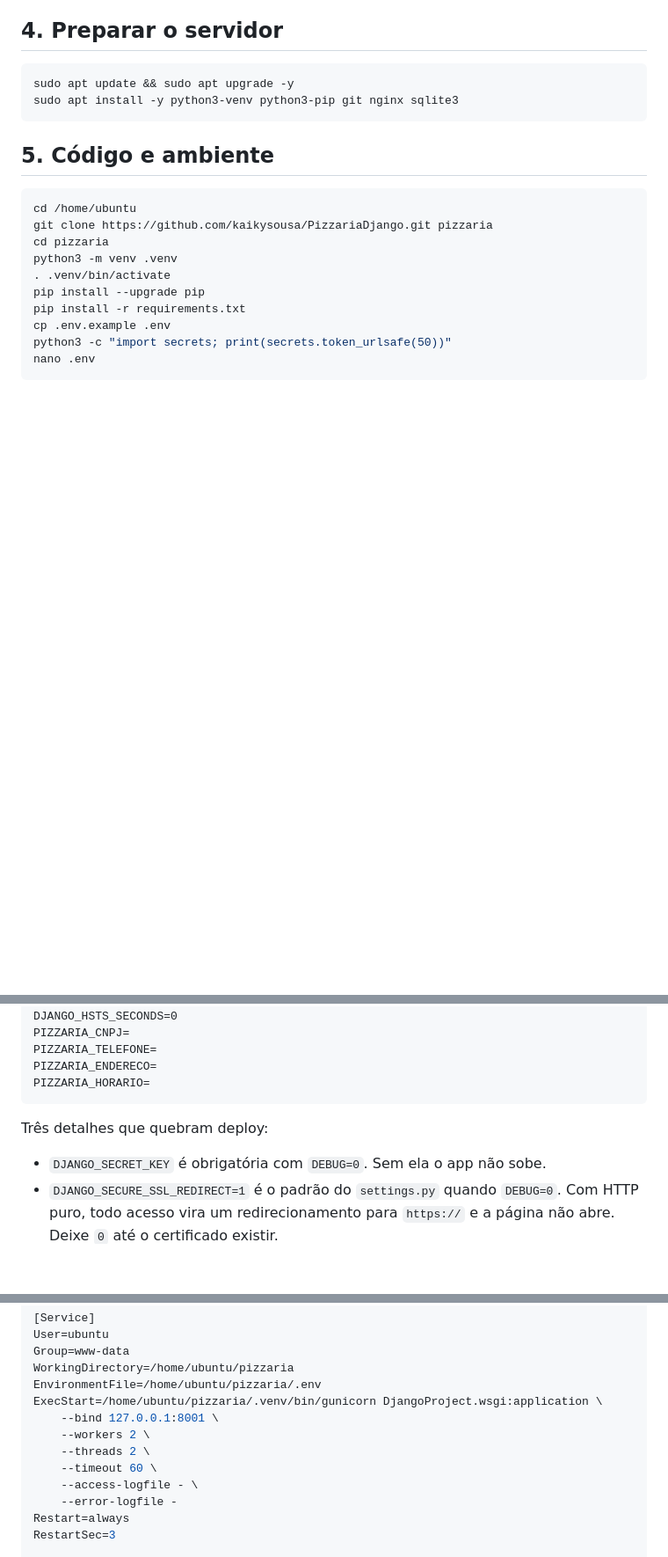
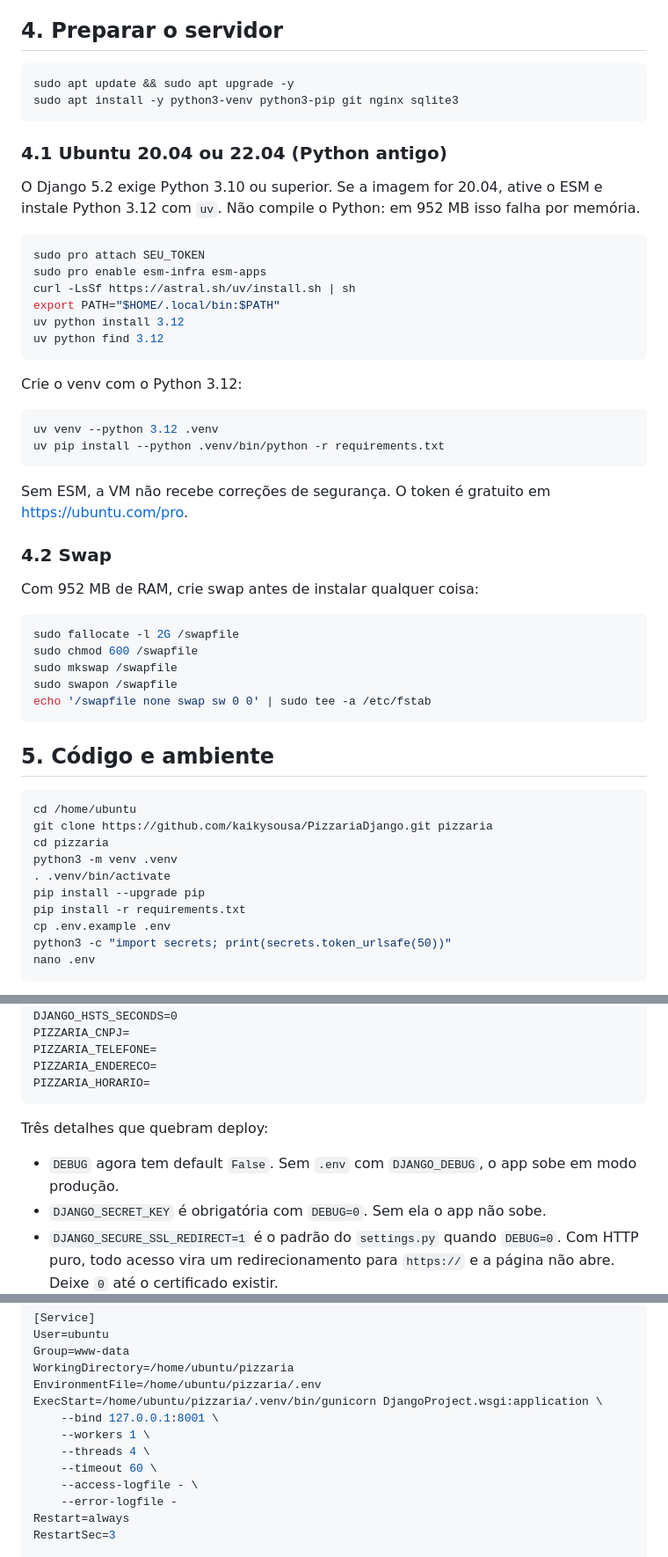
Before and after one commit to kaikysousa/PizzariaDjango, a Markdown page: docs/DEPLOY-ORACLE.md, 3 parts joined by grey strips. Shown at 88% size. Drawn GitHub-style; blank space fills up the shorter version.

````diff
--- a/docs/DEPLOY-ORACLE.md
+++ b/docs/DEPLOY-ORACLE.md
@@ -95,6 +95,40 @@ Um `connection refused` significa regra de iptables faltando. Um timeout costuma
 ```bash
 sudo apt update && sudo apt upgrade -y
 sudo apt install -y python3-venv python3-pip git nginx sqlite3
+```
+
+### 4.1 Ubuntu 20.04 ou 22.04 (Python antigo)
+
+O Django 5.2 exige Python 3.10 ou superior. Se a imagem for 20.04, ative o ESM e instale Python 3.12 com `uv`. Não compile o Python: em 952 MB isso falha por memória.
+
+```bash
+sudo pro attach SEU_TOKEN
+sudo pro enable esm-infra esm-apps
+curl -LsSf https://astral.sh/uv/install.sh | sh
+export PATH="$HOME/.local/bin:$PATH"
+uv python install 3.12
+uv python find 3.12
+```
+
+Crie o venv com o Python 3.12:
+
+```bash
+uv venv --python 3.12 .venv
+uv pip install --python .venv/bin/python -r requirements.txt
+```
+
+Sem ESM, a VM não recebe correções de segurança. O token é gratuito em https://ubuntu.com/pro.
+
+### 4.2 Swap
+
+Com 952 MB de RAM, crie swap antes de instalar qualquer coisa:
+
+```bash
+sudo fallocate -l 2G /swapfile
+sudo chmod 600 /swapfile
+sudo mkswap /swapfile
+sudo swapon /swapfile
+echo '/swapfile none swap sw 0 0' | sudo tee -a /etc/fstab
 ```
 
 ## 5. Código e ambiente
@@ -129,6 +163,7 @@ PIZZARIA_HORARIO=
 
 Três detalhes que quebram deploy:
 
+- `DEBUG` agora tem default `False`. Sem `.env` com `DJANGO_DEBUG`, o app sobe em modo produção.
 - `DJANGO_SECRET_KEY` é obrigatória com `DEBUG=0`. Sem ela o app não sobe.
 - `DJANGO_SECURE_SSL_REDIRECT=1` é o padrão do `settings.py` quando `DEBUG=0`. Com HTTP puro, todo acesso vira um redirecionamento para `https://` e a página não abre. Deixe `0` até o certificado existir.
 - `DJANGO_HSTS_SECONDS=0` até o HTTPS estar estável. HSTS é irreversível no navegador do visitante pelo prazo configurado.
@@ -161,8 +196,8 @@ WorkingDirectory=/home/ubuntu/pizzaria
 EnvironmentFile=/home/ubuntu/pizzaria/.env
 ExecStart=/home/ubuntu/pizzaria/.venv/bin/gunicorn DjangoProject.wsgi:application \
     --bind 127.0.0.1:8001 \
-    --workers 2 \
-    --threads 2 \
+    --workers 1 \
+    --threads 4 \
     --timeout 60 \
     --access-logfile - \
     --error-logfile -
````
Also changed, not shown: other parts of docs/DEPLOY-ORACLE.md (+45 -3 lines).
